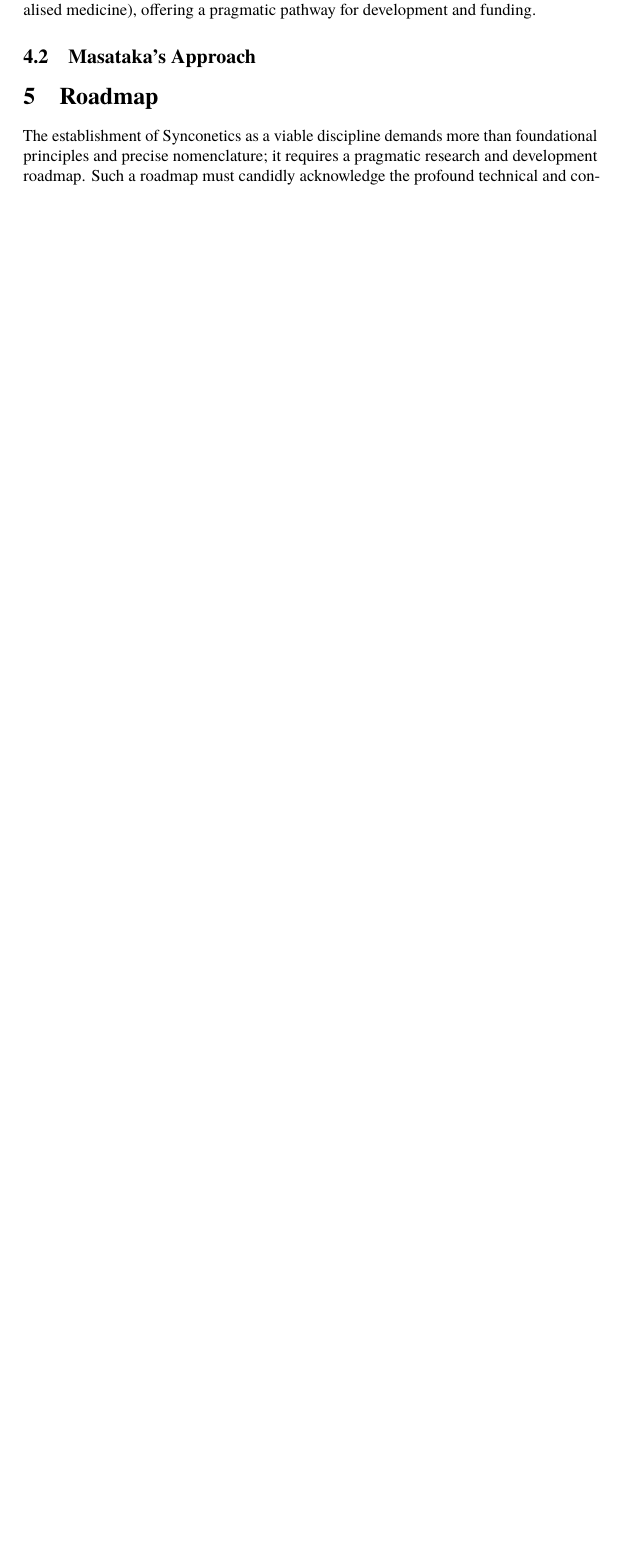
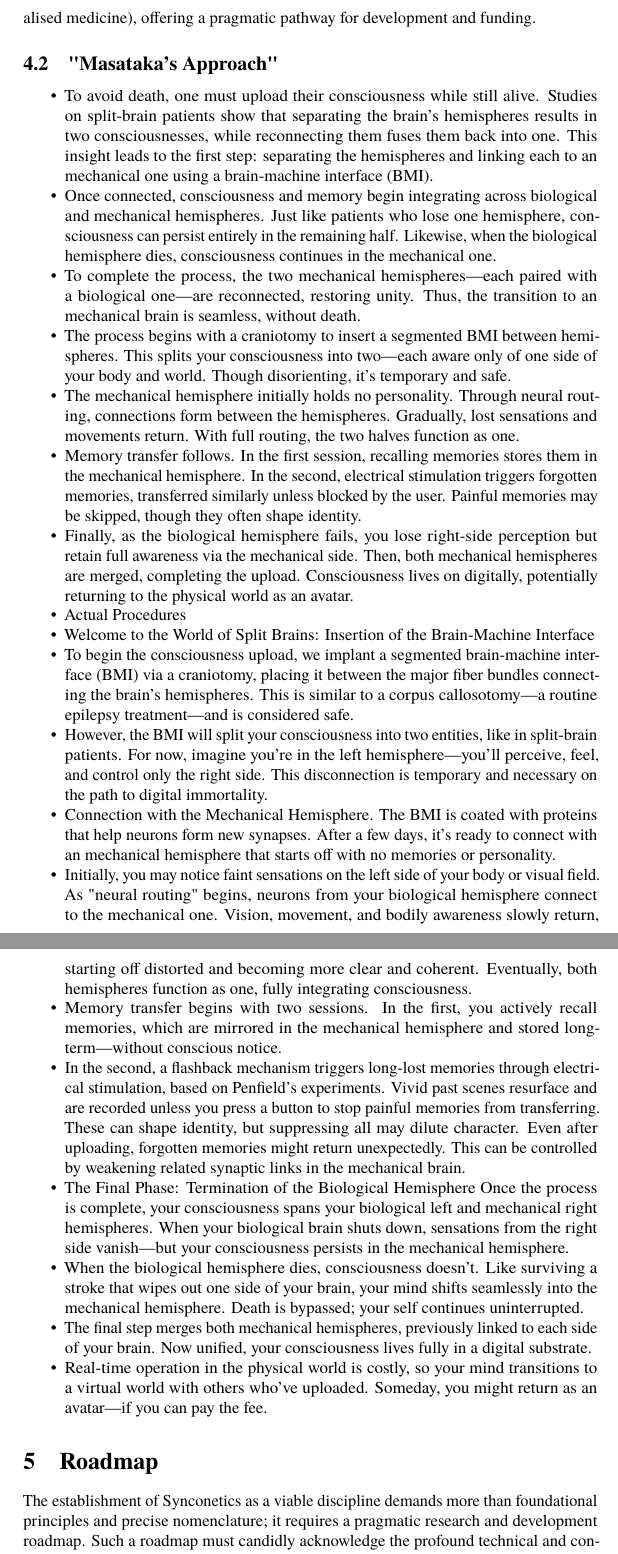
Before and after one commit to danburonline/public-writings, a LaTeX document (02_essays/2025/002_essay/essay.tex): part of page 15 of 21 before the commit and two parts of pages 15 and 16 of 22 after it, the two joined at a grey line, cut so that both start at the same text, the shorter picture padded with empty space. Compiled offline with pdfLaTeX.

Commit message:
Add Masa's approach in raw

```diff
--- a/02_essays/2025/002_essay/essay.tex
+++ b/02_essays/2025/002_essay/essay.tex
@@ -333,10 +331,31 @@
 
   Methodologically, ECP aligns directly with the foundational principles of Synconetics. It treats death as a substrate failure problem (Principle 1), employs a tangible engineering methodology involving bioprinting, grafting, BCI, and perfusion systems (Principle 2), and explicitly prioritises physical process continuity through gradual replacement, rejecting destructive copying (Principle 3). Its feasibility is grounded in known physical and biological processes like cell differentiation, neural plasticity, and electronics integration (Principle 4), and its initial focus is squarely on survival and resilience by halting ageing and enabling repair, subordinating potential enhancements (Principle 5). While the projected timelines and the ultimate certainty of guaranteeing continuity face valid scrutiny and require significant empirical validation, ECP serves as a concrete example of the Synconetics paradigm: pursuing ambitious engineering goals within a framework of physical continuity and ethical caution. Furthermore, its roadmap inherently generates intermediate technologies—advanced neural simulation, high-fidelity graft production, progressive replacement techniques—with significant near-term therapeutic and research value (e.g., for neurodegenerative disease, personalised medicine), offering a pragmatic pathway for development and funding.
 
-  \subsection{Masataka's Approach}
+  \subsection{"Masataka's Approach"}
   \label{sec:masataka-approach}
 
-  % ? describe the approach in detail, what it is, what it is not, what it is good for, what it is not good for, etc. – especially describe how masa’s approach goes hand in hand with daniel’s approach, and how it is complementary to it which might not seem obvious at first glance.
+  \begin{itemize}
+    \item To avoid death, one must upload their consciousness while still alive. Studies on split-brain patients show that separating the brain’s hemispheres results in two consciousnesses, while reconnecting them fuses them back into one. This insight leads to the first step: separating the hemispheres and linking each to an mechanical one using a brain-machine interface (BMI).
+    \item Once connected, consciousness and memory begin integrating across biological and mechanical hemispheres. Just like patients who lose one hemisphere, consciousness can persist entirely in the remaining half. Likewise, when the biological hemisphere dies, consciousness continues in the mechanical one.
+    \item To complete the process, the two mechanical hemispheres—each paired with a biological one—are reconnected, restoring unity. Thus, the transition to an mechanical brain is seamless, without death.
+    \item The process begins with a craniotomy to insert a segmented BMI between hemispheres. This splits your consciousness into two—each aware only of one side of your body and world. Though disorienting, it’s temporary and safe.
+    \item The mechanical hemisphere initially holds no personality. Through neural routing, connections form between the hemispheres. Gradually, lost sensations and movements return. With full routing, the two halves function as one.
+    \item Memory transfer follows. In the first session, recalling memories stores them in the mechanical hemisphere. In the second, electrical stimulation triggers forgotten memories, transferred similarly unless blocked by the user. Painful memories may be skipped, though they often shape identity.
+    \item Finally, as the biological hemisphere fails, you lose right-side perception but retain full awareness via the mechanical side. Then, both mechanical hemispheres are merged, completing the upload. Consciousness lives on digitally, potentially returning to the physical world as an avatar.
+    \item Actual Procedures
+    \item Welcome to the World of Split Brains: Insertion of the Brain-Machine Interface
+    \item To begin the consciousness upload, we implant a segmented brain-machine interface (BMI) via a craniotomy, placing it between the major fiber bundles connecting the brain’s hemispheres. This is similar to a corpus callosotomy—a routine epilepsy treatment—and is considered safe.
+    \item However, the BMI will split your consciousness into two entities, like in split-brain patients. For now, imagine you're in the left hemisphere—you’ll perceive, feel, and control only the right side. This disconnection is temporary and necessary on the path to digital immortality.
+    \item Connection with the Mechanical Hemisphere. The BMI is coated with proteins that help neurons form new synapses. After a few days, it's ready to connect with an mechanical hemisphere that starts off with no memories or personality.
+    \item Initially, you may notice faint sensations on the left side of your body or visual field. As "neural routing" begins, neurons from your biological hemisphere connect to the mechanical one. Vision, movement, and bodily awareness slowly return, starting off distorted and becoming more clear and coherent. Eventually, both hemispheres function as one, fully integrating consciousness.
+    \item Memory transfer begins with two sessions. In the first, you actively recall memories, which are mirrored in the mechanical hemisphere and stored long-term—without conscious notice.
+    \item In the second, a flashback mechanism triggers long-lost memories through electrical stimulation, based on Penfield’s experiments. Vivid past scenes resurface and are recorded unless you press a button to stop painful memories from transferring. These can shape identity, but suppressing all may dilute character. Even after uploading, forgotten memories might return unexpectedly. This can be controlled by weakening related synaptic links in the mechanical brain.
+    \item The Final Phase: Termination of the Biological Hemisphere Once the process is complete, your consciousness spans your biological left and mechanical right hemispheres. When your biological brain shuts down, sensations from the right side vanish—but your consciousness persists in the mechanical hemisphere.
+    \item When the biological hemisphere dies, consciousness doesn't. Like surviving a stroke that wipes out one side of your brain, your mind shifts seamlessly into the mechanical hemisphere. Death is bypassed; your self continues uninterrupted.
+    \item The final step merges both mechanical hemispheres, previously linked to each side of your brain. Now unified, your consciousness lives fully in a digital substrate.
+    \item Real-time operation in the physical world is costly, so your mind transitions to a virtual world with others who've uploaded. Someday, you might return as an avatar—if you can pay the fee.
+  \end{itemize}
+
 
   % ! MARK: A Pragmatic Roadmap for Synconetics
   \section{Roadmap}
```
Also changed, not shown: 02_essays/2025/002_essay/essay.pdf, 02_essays/2025/002_essay/essay.tex (8 more changed lines).
